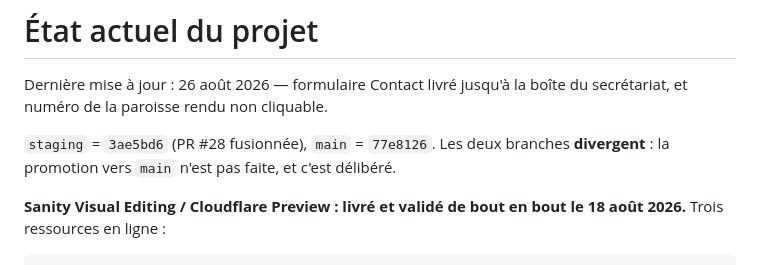
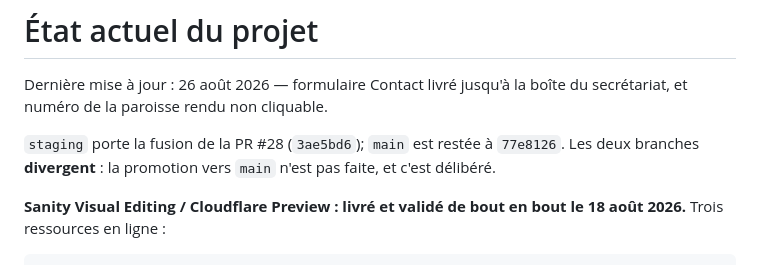
Before and after one commit to Tiger1804z/site-web-paroisse, a Markdown page: docs/PROJECT_CURRENT_STATE.md, the part around the change. Drawn GitHub-style.

Commit message:
docs(state): décrire la divergence au lieu d'épingler un SHA
`staging` = `3ae5bd6` devenait faux à l'instant même où le commit qui
l'écrivait déplaçait la branche. La ligne nomme désormais la fusion que
`staging` porte, un fait qui ne bouge pas, plutôt que la position de la tête.

Co-Authored-By: Claude Opus 5 <noreply@anthropic.com>
Claude-Session: https://claude.ai/code/session_01BT3qjdCxPtK4X77ySUErXZ

```diff
--- a/docs/PROJECT_CURRENT_STATE.md
+++ b/docs/PROJECT_CURRENT_STATE.md
@@ -3,8 +3,9 @@
 Dernière mise à jour : 26 août 2026 — formulaire Contact livré jusqu'à la boîte
 du secrétariat, et numéro de la paroisse rendu non cliquable.
 
-`staging` = `3ae5bd6` (PR #28 fusionnée), `main` = `77e8126`. Les deux branches
-**divergent** : la promotion vers `main` n'est pas faite, et c'est délibéré.
+`staging` porte la fusion de la PR #28 (`3ae5bd6`); `main` est restée à
+`77e8126`. Les deux branches **divergent** : la promotion vers `main` n'est pas
+faite, et c'est délibéré.
 
 **Sanity Visual Editing / Cloudflare Preview : livré et validé de bout en bout le
 18 août 2026.** Trois ressources en ligne :
```
